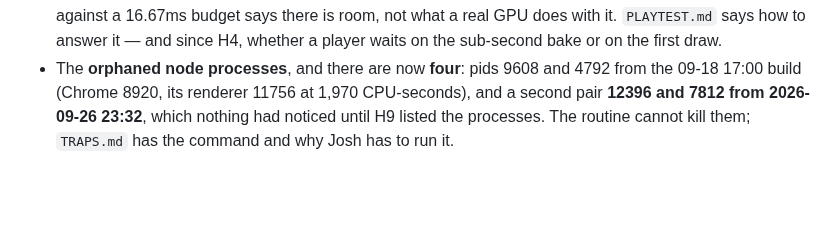
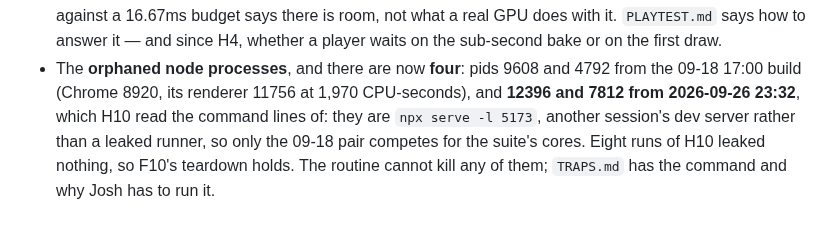
Before and after one commit to papasauce11/blackline, a Markdown page: HANDOFF.md, the part around the change. Drawn GitHub-style; blank space fills up the shorter version.

Commit message:
HANDOFF: two of the four orphans are a dev server, not a runner
H10 read the command lines. Pids 12396 and 7812 are `npx serve -l 5173`
from another session, not a leaked suite.mjs, so only the 09-18 pair
competes for the suite's cores - which matters, because the note is what
Josh kills processes from and the wrong pid is his own browser. Eight
runs of H10 leaked nothing, so F10's teardown holds.

Co-Authored-By: Claude Opus 5 <noreply@anthropic.com>

```diff
--- a/HANDOFF.md
+++ b/HANDOFF.md
@@ -385,6 +385,9 @@ Standing beyond those:
   H4, whether a player waits on the sub-second bake or on the first draw.
 - The **orphaned node processes**, and there are now **four**: pids 9608 and
   4792 from the 09-18 17:00 build (Chrome 8920, its renderer 11756 at 1,970
-  CPU-seconds), and a second pair **12396 and 7812 from 2026-09-26 23:32**,
-  which nothing had noticed until H9 listed the processes. The routine cannot
-  kill them; `TRAPS.md` has the command and why Josh has to run it.
+  CPU-seconds), and **12396 and 7812 from 2026-09-26 23:32**, which H10 read
+  the command lines of: they are `npx serve -l 5173`, another session's dev
+  server rather than a leaked runner, so only the 09-18 pair competes for the
+  suite's cores. Eight runs of H10 leaked nothing, so F10's teardown holds.
+  The routine cannot kill any of them; `TRAPS.md` has the command and why
+  Josh has to run it.
```
